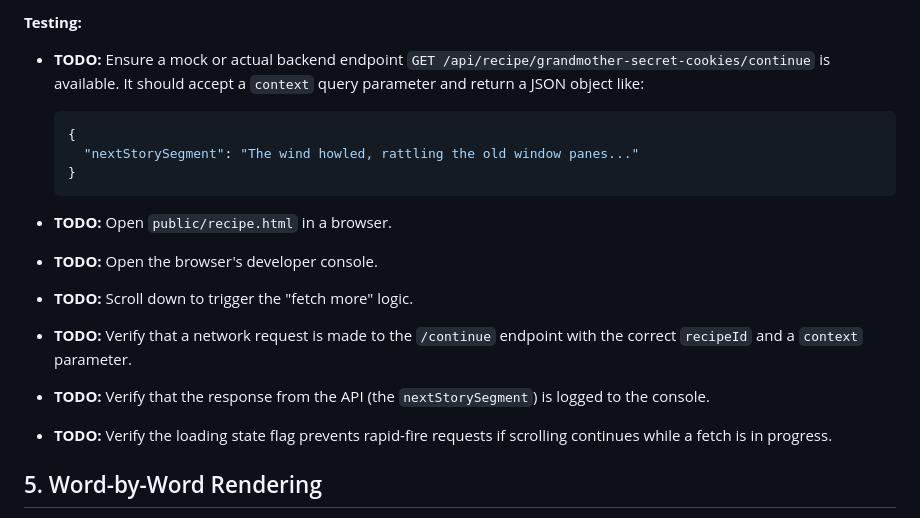
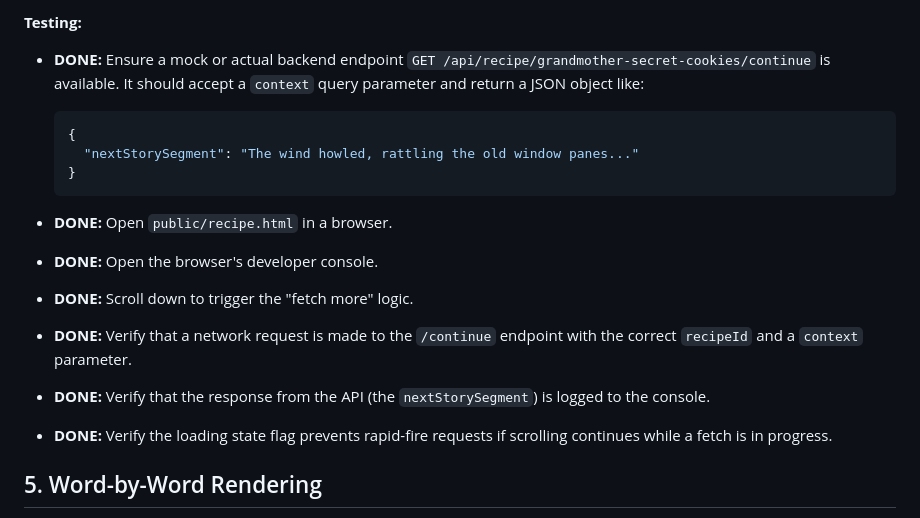
Before and after one commit to bkgoksel/fun, a Markdown page: docs/phase-two-todo.md, the part around the change. GitHub-like rendering.

Commit message:
docs: Mark Task 4 testing steps as done in phase-two-todo.md

````diff
--- a/docs/phase-two-todo.md
+++ b/docs/phase-two-todo.md
@@ -107,7 +107,7 @@ This document outlines the tasks required to implement the frontend core functio
 
 **Testing:**
 
-- **TODO:** Ensure a mock or actual backend endpoint `GET /api/recipe/grandmother-secret-cookies/continue` is available. It should accept a `context` query parameter and return a JSON object like:
+- **DONE:** Ensure a mock or actual backend endpoint `GET /api/recipe/grandmother-secret-cookies/continue` is available. It should accept a `context` query parameter and return a JSON object like:
 
   ```json
   {
@@ -115,12 +115,12 @@ This document outlines the tasks required to implement the frontend core functio
   }
   ```
 
-- **TODO:** Open `public/recipe.html` in a browser.
-- **TODO:** Open the browser's developer console.
-- **TODO:** Scroll down to trigger the "fetch more" logic.
-- **TODO:** Verify that a network request is made to the `/continue` endpoint with the correct `recipeId` and a `context` parameter.
-- **TODO:** Verify that the response from the API (the `nextStorySegment`) is logged to the console.
-- **TODO:** Verify the loading state flag prevents rapid-fire requests if scrolling continues while a fetch is in progress.
+- **DONE:** Open `public/recipe.html` in a browser.
+- **DONE:** Open the browser's developer console.
+- **DONE:** Scroll down to trigger the "fetch more" logic.
+- **DONE:** Verify that a network request is made to the `/continue` endpoint with the correct `recipeId` and a `context` parameter.
+- **DONE:** Verify that the response from the API (the `nextStorySegment`) is logged to the console.
+- **DONE:** Verify the loading state flag prevents rapid-fire requests if scrolling continues while a fetch is in progress.
 
 ## 5. Word-by-Word Rendering
 
````
